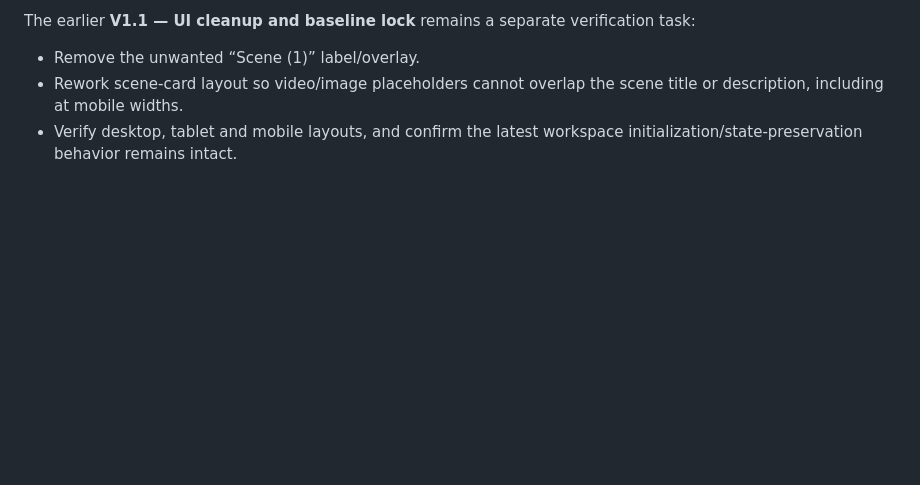
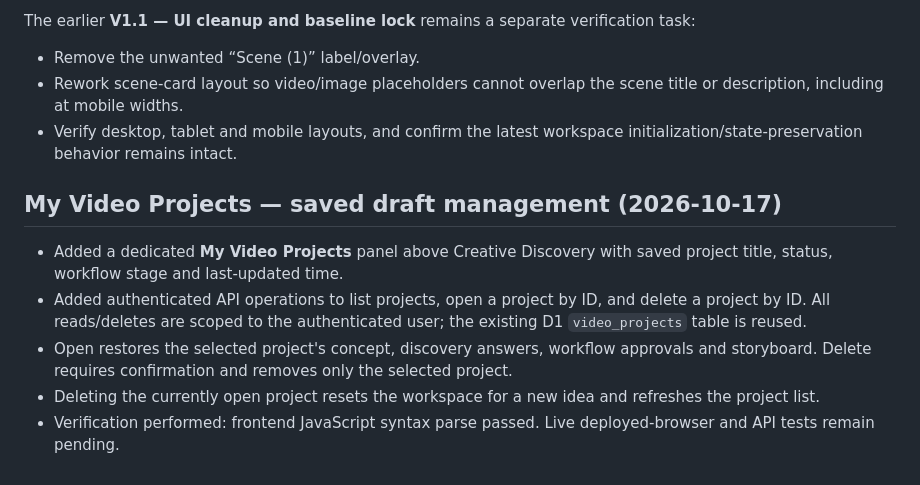
Before and after one commit to shawnamika-prog/svara-one, a Markdown page: docs/SVARAONE_VIDEO_MASTER_TRACKER.md, the part around the change. GitHub-like rendering; blank space fills up the shorter version.

Commit message:
Document Video project draft management

```diff
--- a/docs/SVARAONE_VIDEO_MASTER_TRACKER.md
+++ b/docs/SVARAONE_VIDEO_MASTER_TRACKER.md
@@ -249,3 +249,12 @@ The earlier **V1.1 — UI cleanup and baseline lock** remains a separate verific
 - Remove the unwanted “Scene (1)” label/overlay.
 - Rework scene-card layout so video/image placeholders cannot overlap the scene title or description, including at mobile widths.
 - Verify desktop, tablet and mobile layouts, and confirm the latest workspace initialization/state-preservation behavior remains intact.
+
+
+## My Video Projects — saved draft management (2026-10-17)
+
+- Added a dedicated **My Video Projects** panel above Creative Discovery with saved project title, status, workflow stage and last-updated time.
+- Added authenticated API operations to list projects, open a project by ID, and delete a project by ID. All reads/deletes are scoped to the authenticated user; the existing D1 `video_projects` table is reused.
+- Open restores the selected project's concept, discovery answers, workflow approvals and storyboard. Delete requires confirmation and removes only the selected project.
+- Deleting the currently open project resets the workspace for a new idea and refreshes the project list.
+- Verification performed: frontend JavaScript syntax parse passed. Live deployed-browser and API tests remain pending.
```
